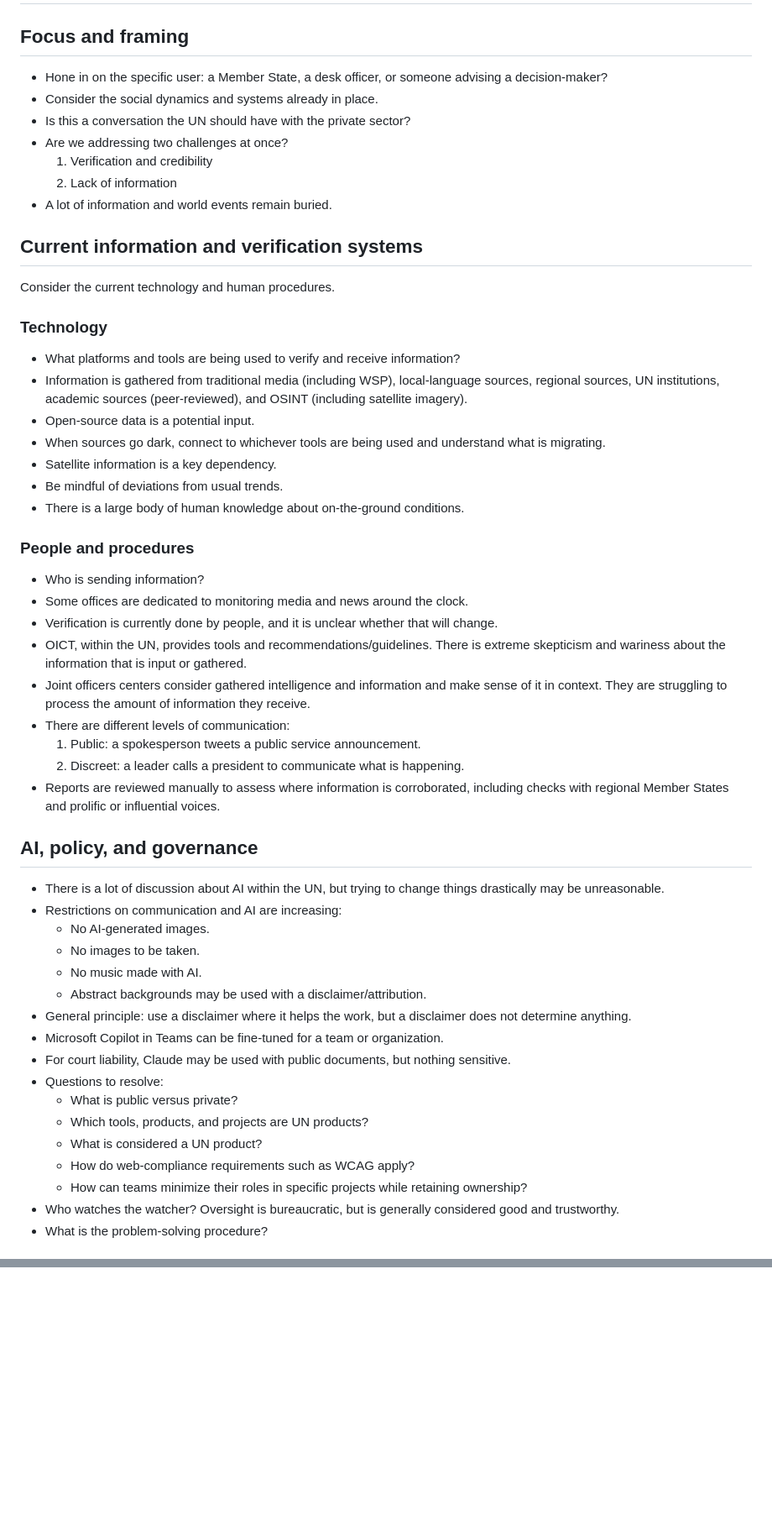
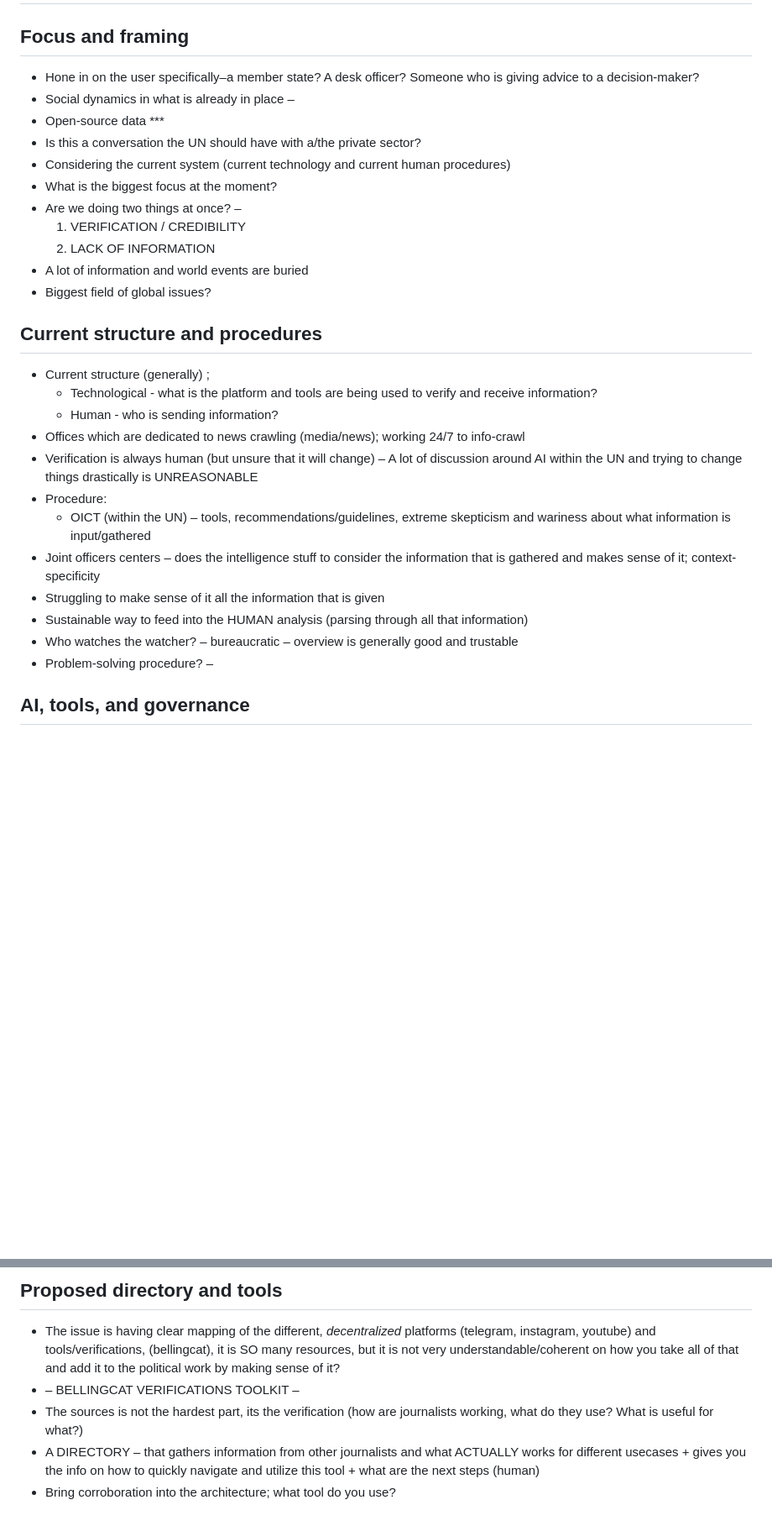
Before and after one commit to keiiwia/un-dppa-innovation, a Markdown page: notes-un-trip.md, 2 parts joined by grey strips. Shown at 84% size. Drawn GitHub-style; blank space fills up the shorter version.

```diff
--- a/notes-un-trip.md
+++ b/notes-un-trip.md
@@ -2,57 +2,32 @@
 
 ## Focus and framing
 
-- Hone in on the specific user: a Member State, a desk officer, or someone advising a decision-maker?
-- Consider the social dynamics and systems already in place.
-- Is this a conversation the UN should have with the private sector?
-- Are we addressing two challenges at once?
-  1. Verification and credibility
-  2. Lack of information
-- A lot of information and world events remain buried.
+- Hone in on the user specifically–a member state? A desk officer? Someone who is giving advice to a decision-maker?
+- Social dynamics in what is already in place –
+- Open-source data ***
+- Is this a conversation the UN should have with a/the private sector?
+- Considering the current system (current technology and current human procedures)
+- What is the biggest focus at the moment?
+- Are we doing two things at once? –
+  1) VERIFICATION / CREDIBILITY
+  2) LACK OF INFORMATION
+- A lot of information and world events are buried
+- Biggest field of global issues?
 
-## Current information and verification systems
+## Current structure and procedures
 
-Consider the current technology and human procedures.
+- Current structure (generally) ;
+  - Technological - what is the platform and tools are being used to verify and receive information?
+  - Human - who is sending information?
+- Offices which are dedicated to news crawling (media/news); working 24/7 to info-crawl
+- Verification is always human (but unsure that it will change) – A lot of discussion around AI within the UN and trying to change things drastically is UNREASONABLE
+- Procedure:
+  - OICT (within the UN) – tools, recommendations/guidelines, extreme skepticism and wariness about what information is input/gathered
+- Joint officers centers – does the intelligence stuff to consider the information that is gathered and makes sense of it; context-specificity
+- Struggling to make sense of it all the information that is given
+- Sustainable way to feed into the HUMAN analysis (parsing through all that information)
+- Who watches the watcher? – bureaucratic – overview is generally good and trustable
+- Problem-solving procedure? –
 
-### Technology
+## AI, tools, and governance
 
-- What platforms and tools are being used to verify and receive information?
-- Information is gathered from traditional media (including WSP), local-language sources, regional sources, UN institutions, academic sources (peer-reviewed), and OSINT (including satellite imagery).
-- Open-source data is a potential input.
-- When sources go dark, connect to whichever tools are being used and understand what is migrating.
-- Satellite information is a key dependency.
-- Be mindful of deviations from usual trends.
-- There is a large body of human knowledge about on-the-ground conditions.
-
-### People and procedures
-
-- Who is sending information?
-- Some offices are dedicated to monitoring media and news around the clock.
-- Verification is currently done by people, and it is unclear whether that will change.
-- OICT, within the UN, provides tools and recommendations/guidelines. There is extreme skepticism and wariness about the information that is input or gathered.
-- Joint officers centers consider gathered intelligence and information and make sense of it in context. They are struggling to process the amount of information they receive.
-- There are different levels of communication:
-  1. Public: a spokesperson tweets a public service announcement.
-  2. Discreet: a leader calls a president to communicate what is happening.
-- Reports are reviewed manually to assess where information is corroborated, including checks with regional Member States and prolific or influential voices.
-
-## AI, policy, and governance
-
-- There is a lot of discussion about AI within the UN, but trying to change things drastically may be unreasonable.
-- Restrictions on communication and AI are increasing:
-  - No AI-generated images.
-  - No images to be taken.
-  - No music made with AI.
-  - Abstract backgrounds may be used with a disclaimer/attribution.
-- General principle: use a disclaimer where it helps the work, but a disclaimer does not determine anything.
-- Microsoft Copilot in Teams can be fine-tuned for a team or organization.
-- For court liability, Claude may be used with public documents, but nothing sensitive.
-- Questions to resolve:
-  - What is public versus private?
-  - Which tools, products, and projects are UN products?
-  - What is considered a UN product?
-  - How do web-compliance requirements such as WCAG apply?
-  - How can teams minimize their roles in specific projects while retaining ownership?
-- Who watches the watcher? Oversight is bureaucratic, but is generally considered good and trustworthy.
-- What is the problem-solving procedure?
-
@@ -140,0 +120,7 @@ Create a directory that:
+## Proposed directory and tools
+
+- The issue is having clear mapping of the different, *decentralized* platforms (telegram, instagram, youtube) and tools/verifications, (bellingcat), it is SO many resources, but it is not very understandable/coherent on how you take all of that and add it to the political work by making sense of it?
+- – BELLINGCAT VERIFICATIONS TOOLKIT –
+- The sources is not the hardest part, its the verification (how are journalists working, what do they use? What is useful for what?)
+- A DIRECTORY – that gathers information from other journalists and what ACTUALLY works for different usecases + gives you the info on how to quickly navigate and utilize this tool + what are the next steps (human)
+- Bring corroboration into the architecture; what tool do you use?
```
Also changed, not shown: other parts of notes-un-trip.md (+78 -74 lines).
